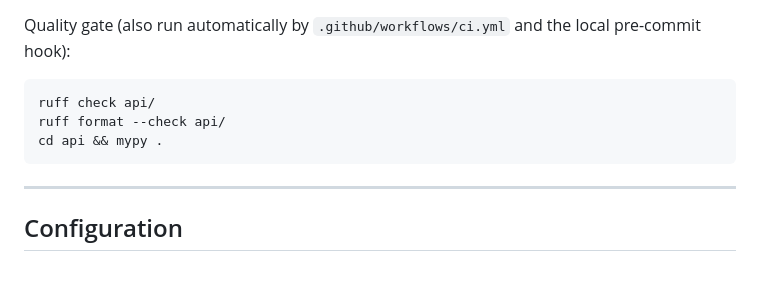
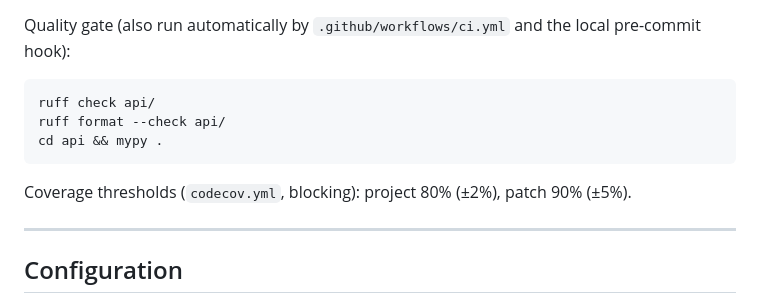
Before and after one commit to MarvinLeRouge/CC-Beacon, a Markdown page: README.md, the part around the change. GitHub-like rendering; blank space fills up the shorter version.

````diff
--- a/README.md
+++ b/README.md
@@ -137,6 +137,8 @@ ruff format --check api/
 cd api && mypy .
 ```
 
+Coverage thresholds (`codecov.yml`, blocking): project 80% (±2%), patch 90% (±5%).
+
 ---
 
 ## Configuration
````
Also changed, not shown: README.fr.md (+2 -0 lines).
